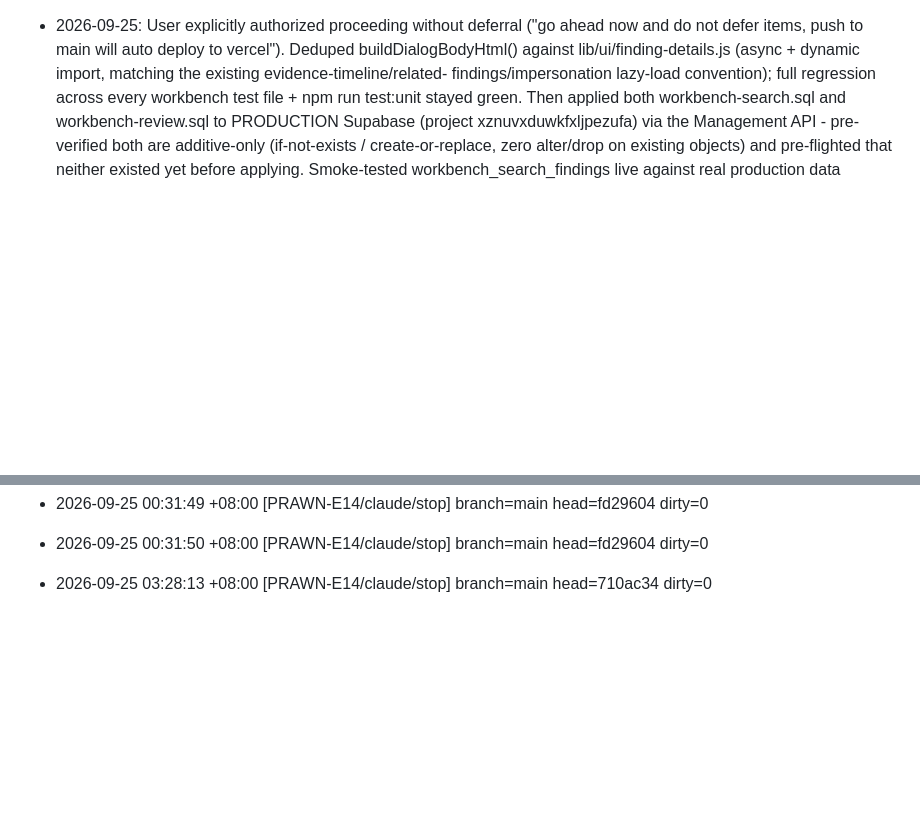
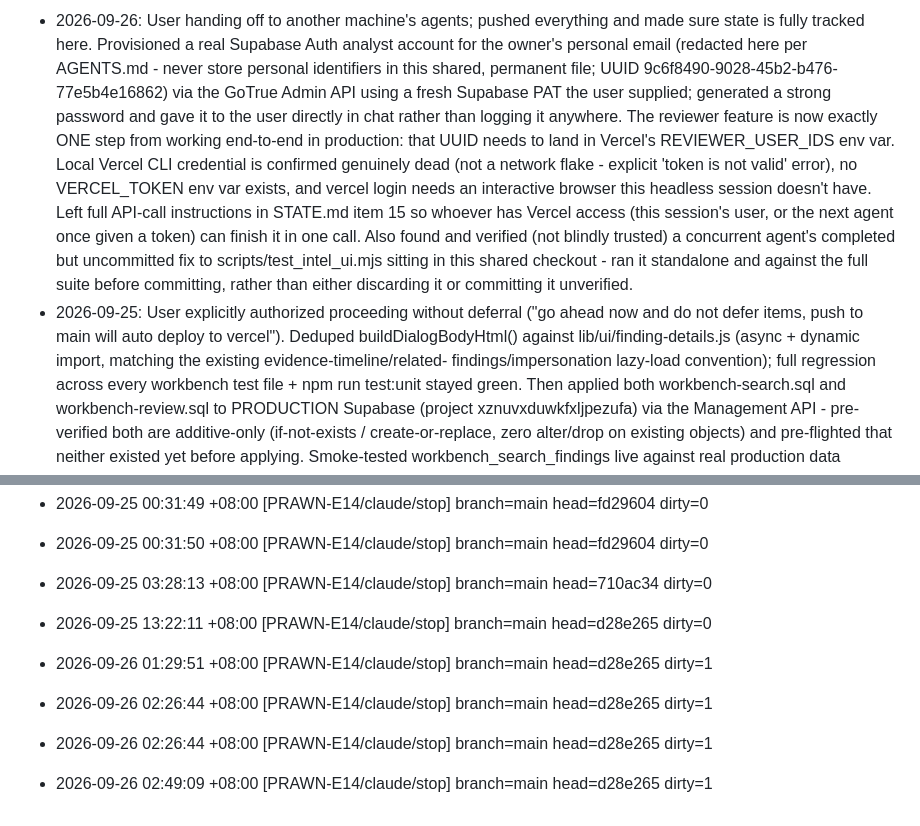
Before and after one commit to hongyime/sgCertWatch2026, a Markdown page: .agents/JOURNAL.md, 2 parts joined by grey strips. GitHub-like rendering; blank space fills up the shorter version.

```diff
--- a/.agents/JOURNAL.md
+++ b/.agents/JOURNAL.md
@@ -1,3 +1,23 @@
+- 2026-09-26: User handing off to another machine's agents; pushed
+  everything and made sure state is fully tracked here. Provisioned a
+  real Supabase Auth analyst account for the owner's personal email
+  (redacted here per AGENTS.md - never store personal identifiers in this
+  shared, permanent file; UUID 9c6f8490-9028-45b2-b476-77e5b4e16862) via
+  the GoTrue Admin API using a
+  fresh Supabase PAT the user supplied; generated a strong password and
+  gave it to the user directly in chat rather than logging it anywhere.
+  The reviewer feature is now exactly ONE step from working end-to-end in
+  production: that UUID needs to land in Vercel's REVIEWER_USER_IDS env
+  var. Local Vercel CLI credential is confirmed genuinely dead (not a
+  network flake - explicit 'token is not valid' error), no VERCEL_TOKEN
+  env var exists, and vercel login needs an interactive browser this
+  headless session doesn't have. Left full API-call instructions in
+  STATE.md item 15 so whoever has Vercel access (this session's user, or
+  the next agent once given a token) can finish it in one call. Also
+  found and verified (not blindly trusted) a concurrent agent's completed
+  but uncommitted fix to scripts/test_intel_ui.mjs sitting in this shared
+  checkout - ran it standalone and against the full suite before
+  committing, rather than either discarding it or committing it unverified.
 - 2026-09-25: User explicitly authorized proceeding without deferral ("go
   ahead now and do not defer items, push to main will auto deploy to
   vercel"). Deduped buildDialogBodyHtml() against lib/ui/finding-details.js
@@ -316,3 +336,8 @@
 - 2026-09-25 00:31:49 +08:00 [PRAWN-E14/claude/stop] branch=main head=fd29604 dirty=0
 - 2026-09-25 00:31:50 +08:00 [PRAWN-E14/claude/stop] branch=main head=fd29604 dirty=0
 - 2026-09-25 03:28:13 +08:00 [PRAWN-E14/claude/stop] branch=main head=710ac34 dirty=0
+- 2026-09-25 13:22:11 +08:00 [PRAWN-E14/claude/stop] branch=main head=d28e265 dirty=0
+- 2026-09-26 01:29:51 +08:00 [PRAWN-E14/claude/stop] branch=main head=d28e265 dirty=1
+- 2026-09-26 02:26:44 +08:00 [PRAWN-E14/claude/stop] branch=main head=d28e265 dirty=1
+- 2026-09-26 02:26:44 +08:00 [PRAWN-E14/claude/stop] branch=main head=d28e265 dirty=1
+- 2026-09-26 02:49:09 +08:00 [PRAWN-E14/claude/stop] branch=main head=d28e265 dirty=1
```
Also changed, not shown: .agents/STATE.md (+66 -12 lines).
